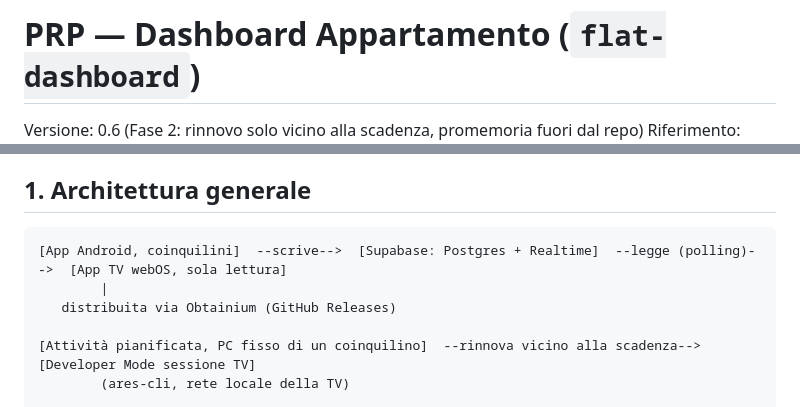
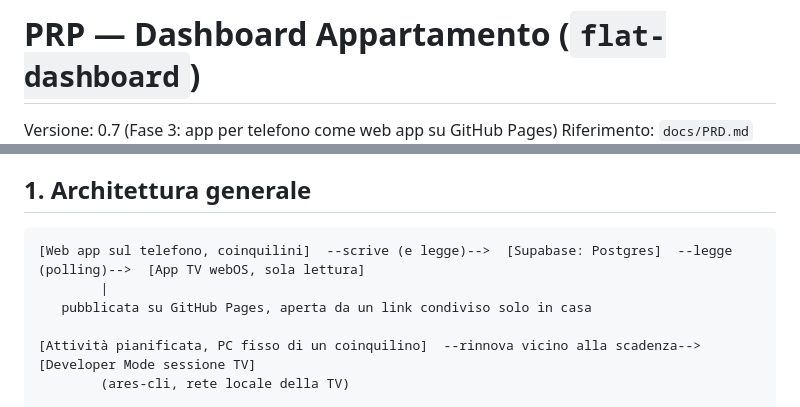
Before and after one commit to Pepuz/dashboard_apparentati, a Markdown page: docs/PRP.md, 2 parts joined by grey strips. Rendered like a GitHub page.

````diff
--- a/docs/PRP.md
+++ b/docs/PRP.md
@@ -1,4 +1,4 @@
 # PRP — Dashboard Appartamento (`flat-dashboard`)
 
-Versione: 0.6 (Fase 2: rinnovo solo vicino alla scadenza, promemoria fuori dal repo)
+Versione: 0.7 (Fase 3: app per telefono come web app su GitHub Pages)
 Riferimento: `docs/PRD.md`
@@ -9,9 +9,9 @@ Questo documento descrive **come** costruire quanto definito nel PRD: architettu
 ## 1. Architettura generale
 
 ```
-[App Android, coinquilini]  --scrive-->  [Supabase: Postgres + Realtime]  --legge (polling)-->  [App TV webOS, sola lettura]
+[Web app sul telefono, coinquilini]  --scrive (e legge)-->  [Supabase: Postgres]  --legge (polling)-->  [App TV webOS, sola lettura]
         |
-   distribuita via Obtainium (GitHub Releases)
+   pubblicata su GitHub Pages, aperta da un link condiviso solo in casa
 
 [Attività pianificata, PC fisso di un coinquilino]  --rinnova vicino alla scadenza-->  [Developer Mode sessione TV]
         (ares-cli, rete locale della TV)
````
Also changed, not shown: other parts of docs/PRP.md (+15 -14 lines), README.md (+2 -2 lines), docs/PRD.md (+11 -10 lines).
